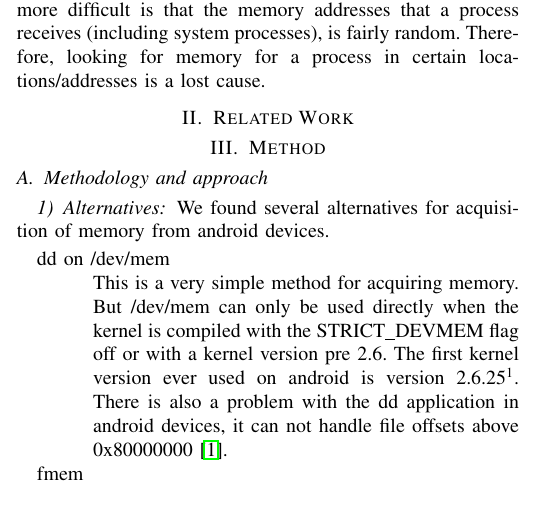
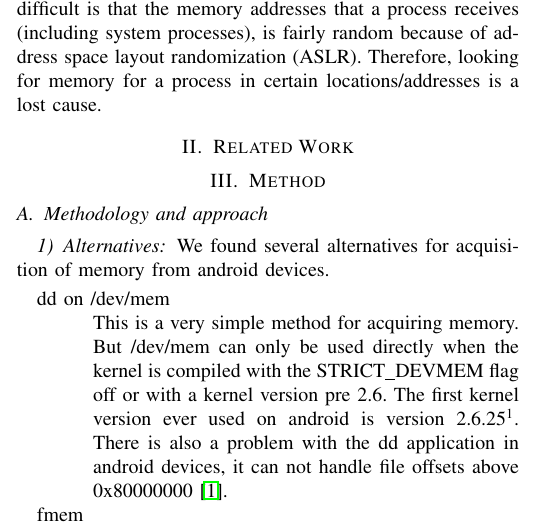
Before and after one commit to DownGoat/massive-tribble, a LaTeX paper (report/report.tex, which reads report/introduction/introduction.tex): part of one column of page 1 of 6, cut so that both start at the same text. Compiled offline with pdfLaTeX.

Commit message:
more on intro

```diff
--- a/report/introduction/introduction.tex
+++ b/report/introduction/introduction.tex
@@ -34,8 +35,7 @@ evidence, it is important to gather the evidence as soon as possible.
 Different type of applications use different amounts of memory. Games use more memory than "regular" applications \cite{}.
 
 Something that makes analyzing android memory a bit more difficult is that the memory addresses that a process
-receives (including system processes), is fairly random. Therefore, looking for memory for a process in certain
-locations/addresses is a lost cause. %maybe citing here
+receives (including system processes), is fairly random because of address space layout randomization (ASLR). Therefore, looking for memory for a process in certain locations/addresses is a lost cause. %maybe citing here
 
 %devmem
 
```
Also changed, not shown: report/introduction/introduction.tex (1 more changed lines).
